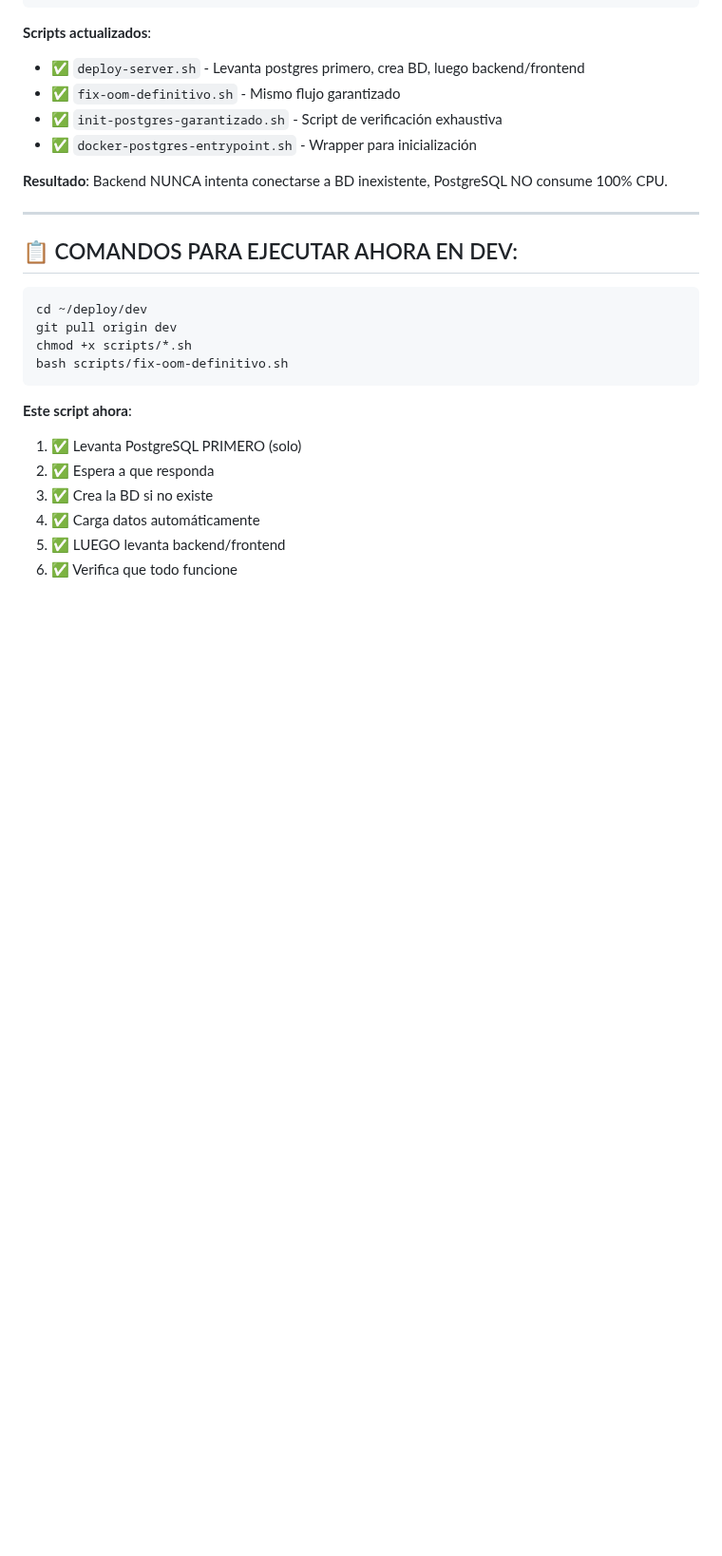
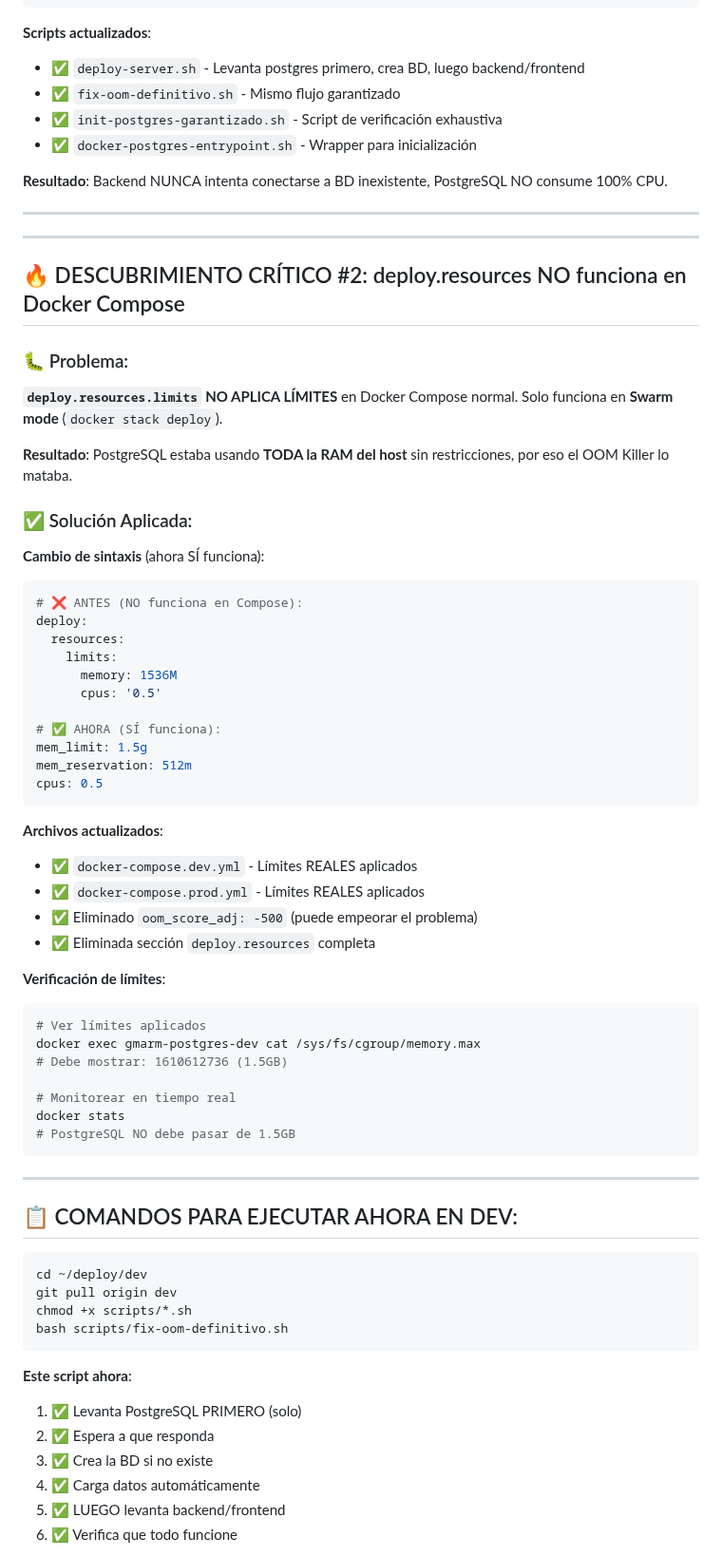
Before and after one commit to Gmarm-org/gmarm, a Markdown page: ADMIN_PENDIENTES.md, the part around the change. Shown at 95% size. GitHub-like rendering; blank space fills up the shorter version.

Commit message:
docs: agregar descubrimiento deploy.resources no funciona en Compose

````diff
--- a/ADMIN_PENDIENTES.md
+++ b/ADMIN_PENDIENTES.md
@@ -547,6 +547,52 @@ AHORA (CORRECTO):
 
 ---
 
+---
+
+## 🔥 DESCUBRIMIENTO CRÍTICO #2: deploy.resources NO funciona en Docker Compose
+
+### 🐛 Problema:
+**`deploy.resources.limits` NO APLICA LÍMITES** en Docker Compose normal. Solo funciona en **Swarm mode** (`docker stack deploy`).
+
+**Resultado**: PostgreSQL estaba usando **TODA la RAM del host** sin restricciones, por eso el OOM Killer lo mataba.
+
+### ✅ Solución Aplicada:
+
+**Cambio de sintaxis** (ahora SÍ funciona):
+
+```yaml
+# ❌ ANTES (NO funciona en Compose):
+deploy:
+  resources:
+    limits:
+      memory: 1536M
+      cpus: '0.5'
+
+# ✅ AHORA (SÍ funciona):
+mem_limit: 1.5g
+mem_reservation: 512m
+cpus: 0.5
+```
+
+**Archivos actualizados**:
+- ✅ `docker-compose.dev.yml` - Límites REALES aplicados
+- ✅ `docker-compose.prod.yml` - Límites REALES aplicados
+- ✅ Eliminado `oom_score_adj: -500` (puede empeorar el problema)
+- ✅ Eliminada sección `deploy.resources` completa
+
+**Verificación de límites**:
+```bash
+# Ver límites aplicados
+docker exec gmarm-postgres-dev cat /sys/fs/cgroup/memory.max
+# Debe mostrar: 1610612736 (1.5GB)
+
+# Monitorear en tiempo real
+docker stats
+# PostgreSQL NO debe pasar de 1.5GB
+```
+
+---
+
 ## 📋 COMANDOS PARA EJECUTAR AHORA EN DEV:
 
 ```bash
````
